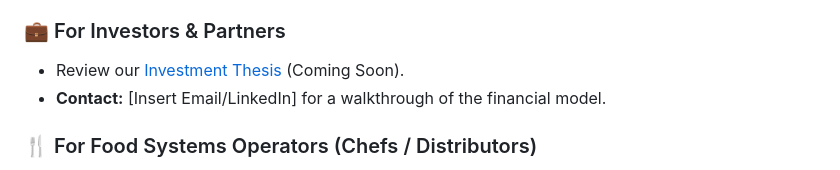
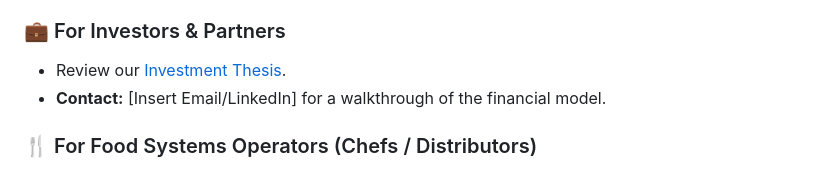
Before and after one commit to edwardslamont616-cell/Grand-Rapids-CEA-Agritech-Hub, a Markdown page: README.md, the part around the change. GitHub-like rendering.

```diff
--- a/README.md
+++ b/README.md
@@ -49,7 +49,7 @@ This project thrives on cross-sector collaboration. Here is how you can contribu
 *   Propose a joint study on nutrient density or energy efficiency.
 
 ### 💼 For Investors & Partners
-*   Review our [Investment Thesis](/docs/investment-thesis.md) (Coming Soon).
+*   Review our [Investment Thesis](/docs/investment-thesis.md).
 *   **Contact:** [Insert Email/LinkedIn] for a walkthrough of the financial model.
 
 ### 🍴 For Food Systems Operators (Chefs / Distributors)
```
